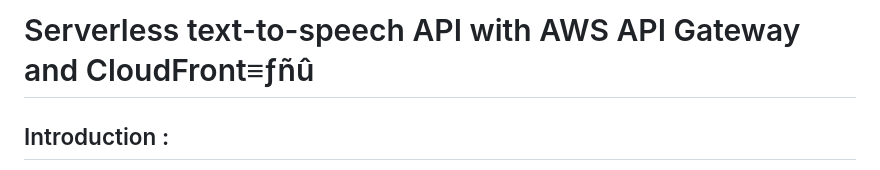
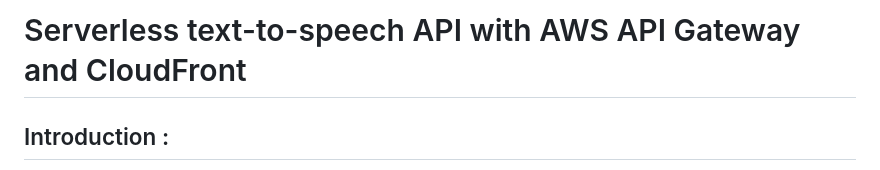
Before and after one commit to Malek-Zaag/Serverless_TTS_Api, a Markdown page: README.md, the part around the change. GitHub-like rendering.

```diff
--- a/README.md
+++ b/README.md
@@ -1,5 +1,5 @@
 
-# Serverless text-to-speech API with AWS API Gateway and CloudFront≡ƒñû
+# Serverless text-to-speech API with AWS API Gateway and CloudFront
 
 
 
```
